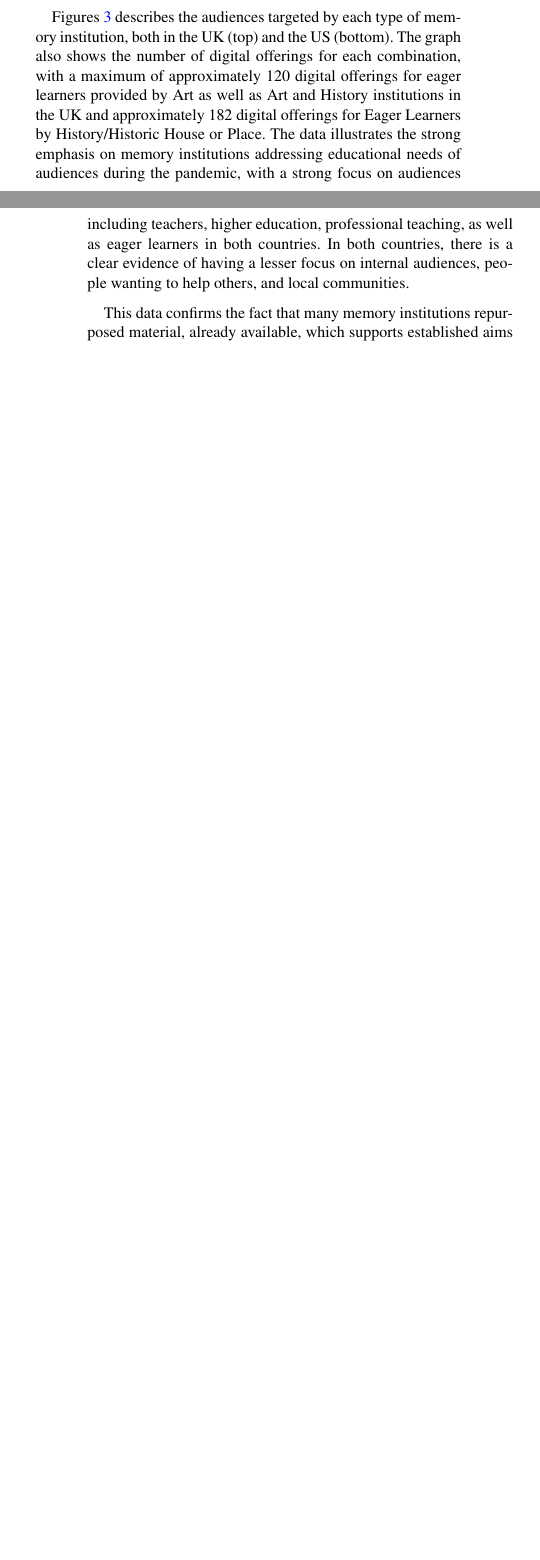
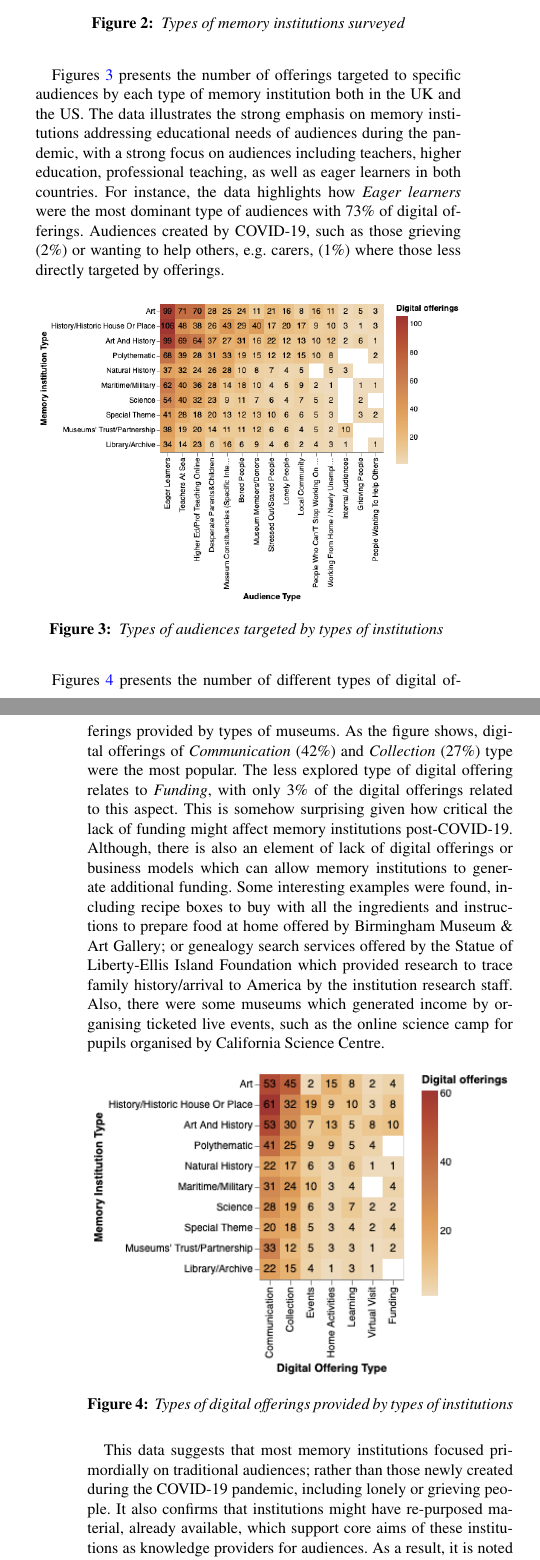
Before and after one commit to karina-rodriguez/gch2020.SurveyMemInstitutions, a LaTeX document (EGauthorGuidelines-GCH2020-sub.tex): two parts of the columns of pages 4 and 5 of 7, joined at a grey line, cut at the place of the change, the shorter picture padded with empty space. Compiled offline with pdfLaTeX.

Commit message:
new images with numbers

```diff
--- a/EGauthorGuidelines-GCH2020-sub.tex
+++ b/EGauthorGuidelines-GCH2020-sub.tex
@@ -307,23 +312,36 @@ As Figure~\ref{fig:MType} illustrates the survey included a good mixture of muse
   %          }
   %
   \caption{\label{fig:MType}
-           Number of different types of memory institutions surveyed}
+           Types of memory institutions surveyed}
 \end{figure}
 
 
 
+Figures~\ref{fig:MTypeAudiences} presents the number of offerings targeted to specific audiences by each type of memory institution both in the UK and the US. The data illustrates the strong emphasis on memory institutions addressing educational needs of audiences during the pandemic, with a strong focus on audiences including teachers, higher education, professional teaching, as well as eager learners in both countries. For instance, the data highlights how \emph{Eager learners} were the most dominant type of audiences with 73\% of digital offerings. Audiences created by COVID-19, such as those grieving (2\%) or wanting to help others, e.g. carers, (1\%) where those less directly targeted by offerings.
 
 \begin{figure}[h]
   \centering
-  \includegraphics[width=\linewidth]{images/audiencesUK.png}
-  \includegraphics[width=\linewidth]{images/audiencesUS.png}
+  \includegraphics[width=\linewidth]{images/audiencesboth.png}
   \caption{\label{fig:MTypeAudiences}
-           Types of Audiences targetted by types of institutions in the UK (top) and in the US (bottom)}
+           Types of audiences targeted by types of institutions }
 \end{figure}
-Figures~\ref{fig:MTypeAudiences} describes the audiences targeted by each type of memory institution, both in the UK (top) and the US (bottom). The graph also shows the number of digital offerings for each combination, with a maximum of approximately 120 digital offerings for eager learners provided by Art as well as Art and History institutions in the UK and approximately 182 digital offerings for Eager Learners by History/Historic House or Place. The data illustrates the strong emphasis on memory institutions addressing educational needs of audiences during the pandemic, with a strong focus on audiences including teachers, higher education, professional teaching, as well as eager learners in both countries. In both countries, there is a clear evidence of having a lesser focus on internal audiences, people wanting to help others, and local communities.
 
 
-This data confirms the fact that many memory institutions repurposed material, already available, which supports established aims of these institutions (e.g. education); as well as the lack of digital offerings which tackle specific well-being needs and engagement with the local community and internal audiences. Some examples of this latter type of  offerings includes physical activity packs which were offered by the Exeter Royal Albert Memorial Museum \& Art Gallery to shielded, vulnerable and isolated people in the city to help ease lockdown boredom \cite{ex2020}; as well as a ``Cultural First Aid kit'', developed by Manchester Museum, focusing on wellbeing for people in hospitals and care centres \cite{man2020}.
+Figures~\ref{fig:MTypeOfferings} presents the number of different types of digital offerings provided by types of museums. As the figure shows, digital offerings of \emph{Communication} (42\%) and \emph{Collection} (27\%) type were the most popular. The less explored type of digital offering relates to \emph{Funding}, with only 3\% of the digital offerings related to this aspect. This is somehow surprising given how critical the lack of funding might affect memory institutions post-COVID-19. Although, there is also an element of lack of digital offerings or business models which can allow memory institutions to generate additional funding. Some interesting examples were found, including recipe boxes to buy with all the ingredients and instructions to prepare food at home offered by Birmingham Museum \& Art Gallery; or genealogy search services offered by the Statue of Liberty-Ellis Island Foundation which provided research to trace family history/arrival to America by the institution research staff. Also, there were some museums which generated income by organising ticketed live events, such as the online science camp for pupils organised by California Science Centre.
+
+
+\begin{figure}[h]
+
+  \centering
+  \includegraphics[width=\linewidth]{images/museumoffering.png}
+  \caption{\label{fig:MTypeOfferings}
+           Types of digital offerings provided by types of institutions }
+\end{figure}
+
+This data suggests that most memory institutions focused primordially on traditional audiences;  rather than those newly created during the COVID-19 pandemic, including lonely or grieving people. It also confirms that institutions might have re-purposed material, already available, which support core aims of these institutions as knowledge providers for audiences. As a result, it is noted a lack of digital offerings focusing on tackling specific well-being and emotional needs of these type of audiences. Some interesting example  of this  type of offerings includes physical activity packs which were offered by the Exeter Royal Albert Memorial Museum \& Art Gallery to shielded, vulnerable and isolated people in the city to help ease lockdown boredom \cite{ex2020}; as well as a ``Cultural First Aid kit'', developed by Manchester Museum, focusing on well-being for people in hospitals and care centres \cite{man2020}.
+
+
+\color{red}Reviewed up to here...\color{black}
 
 % Table~ref
 
@@ -359,6 +377,11 @@ Figure~\ref{fig:DigOffType} shows the digital offerings recorded classified acco
   \caption{\label{fig:DigOffType}
            Types of digital offerings during the COVID-19 period}
 \end{figure}
+
+Figure~\ref{fig:Collection} shows the subtypes of digital offerings for the \emph{Collection} type of digital offering. The total of offerings for guided exploration represented the largest amount.
 \begin{figure}[h]
   \centering
   \includegraphics[width=\linewidth]{images/collection.png}
+  \caption{\label{fig:Collection}
+           Subtypes of digital offerings of Collection type }
+\end{figure}
@@ -365,5 +393,6 @@ Figure~\ref{fig:DigOffType} shows the digital offerings recorded classified acco
   \caption{\label{fig:DigOffType}
-           Subtypes of digital offerings of Collection type }
+                      Types of content provided to different audiences}
+
 \end{figure}
 
 \color{red}To answer:
```
Also changed, not shown: images/audiencesboth.png (added), images/emotionalneeds.png (added), images/museumoffering.png (added), images/museumtype.png, EGauthorGuidelines-GCH2020-sub.tex (24 more changed lines).
